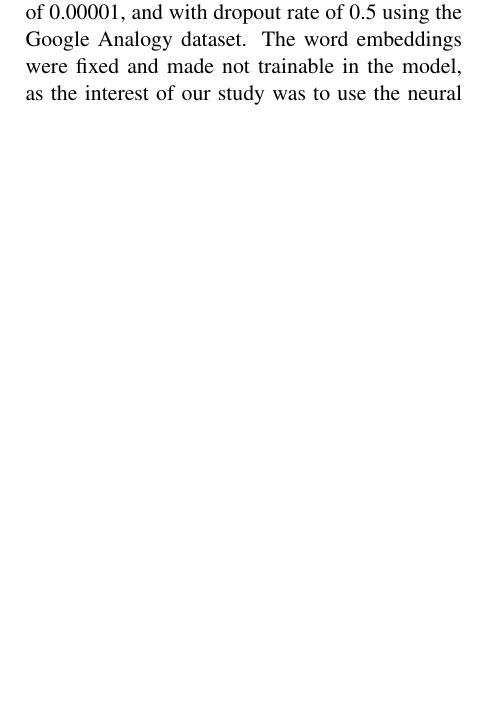
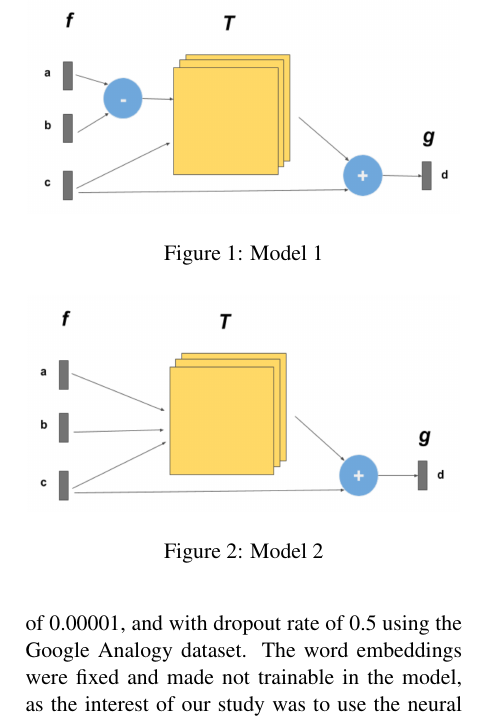
Before and after one commit to zingbretsenb/w266_final, a LaTeX paper (paper/finalpaper.tex): part of one column of page 4 of 6, cut at the place of the change, the shorter picture padded with empty space. Compiled offline with pdfLaTeX.

Commit message:
Makes figures into actual figures w/ caption

```diff
--- a/paper/finalpaper.tex
+++ b/paper/finalpaper.tex
@@ -393,7 +393,11 @@ similar to the one used in the original paper, which aims to reduce the
 sum of the square of norms for the vector resulting from the subtraction
 of the encoding of target word d and the decoded result as shown below:
 
+\begin{figure}
+  \centering
 \includegraphics[width=3.0in,height=1.5in]{./model_1.png}
+  \caption{Model 1}
+\end{figure}
 
 As the original paper did not mention the parameters used for the
 fully-connected layers, we have tried with several different network
@@ -424,7 +428,11 @@ subtraction before could be restricting the model to transformations
 that are visible in a linear space. The diagram for this architecture is
 depicted in figure YY.
 
+\begin{figure}
+  \centering
 \includegraphics[width=3.0in,height=1.5in]{./model_2.png}
+  \caption{Model 2}
+\end{figure}
 
 Our third model added a secondary, trainable embedding that is
 concatenated with the original, primary embedding through the secondary
```
Also changed, not shown: paper/finalpaper.tex (4 more changed lines).
